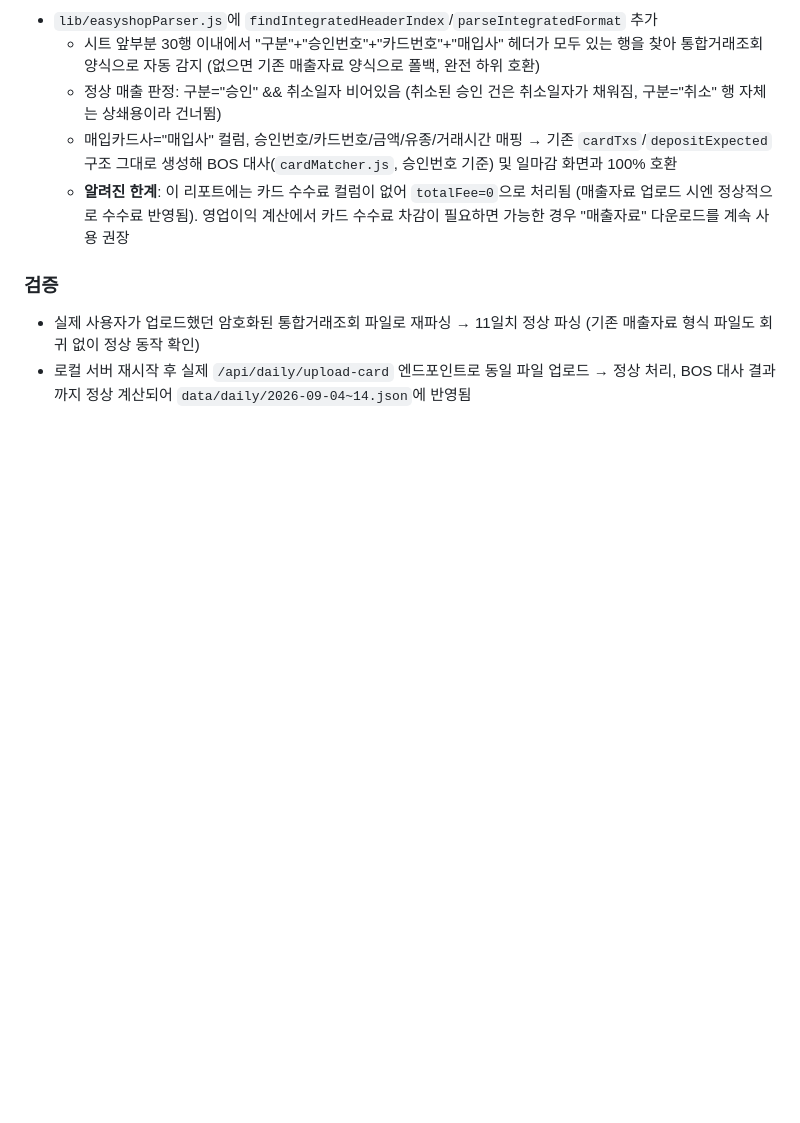
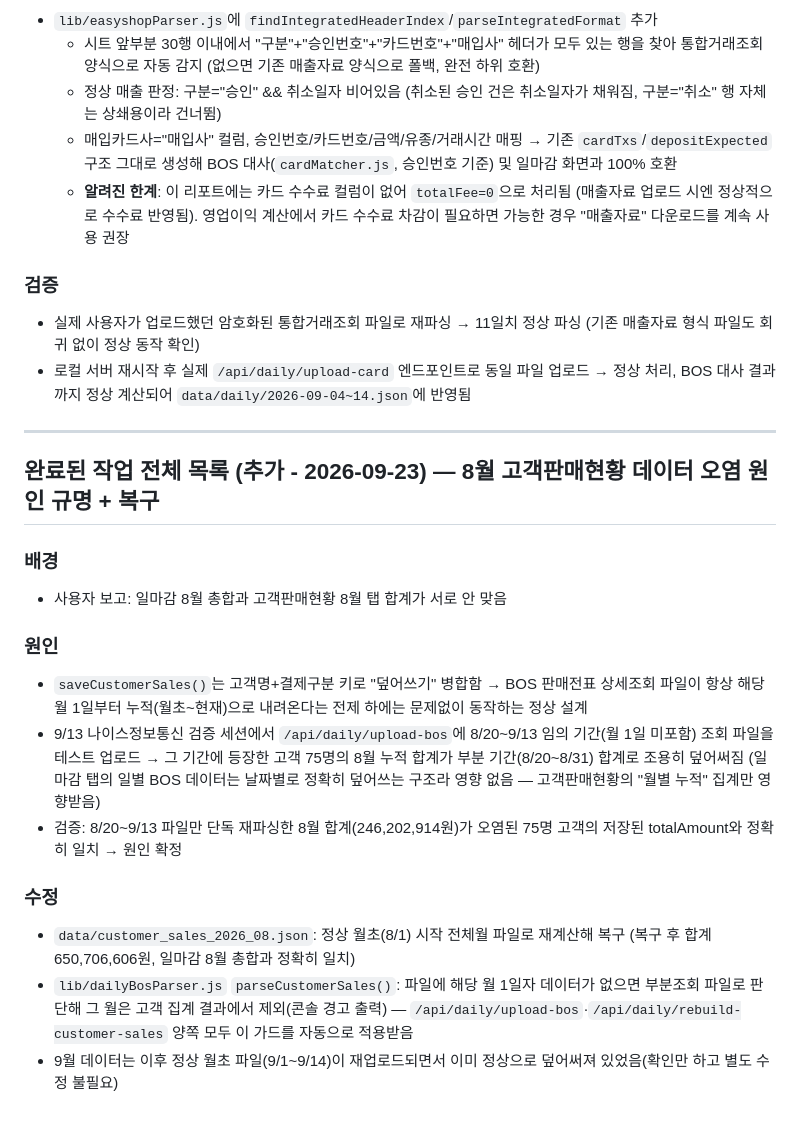
Before and after one commit to gksfkwldud1512-ctrl/-, a Markdown page: 주유소자동화/CLAUDE.md, the part around the change. Rendered like a GitHub page; blank space fills up the shorter version.

Commit message:
docs: 8월 고객판매현황 오염 원인 규명 세션 기록 추가
Co-Authored-By: Claude Sonnet 5 <noreply@anthropic.com>

```diff
--- a/주유소자동화/CLAUDE.md
+++ b/주유소자동화/CLAUDE.md
@@ -626,3 +626,32 @@ webapp\시작.bat 더블클릭
 - 로컬 서버 재시작 후 실제 `/api/daily/upload-card` 엔드포인트로 동일 파일 업로드
   → 정상 처리, BOS 대사 결과까지 정상 계산되어 `data/daily/2026-09-04~14.json`에
   반영됨
+
+---
+
+## 완료된 작업 전체 목록 (추가 - 2026-09-23) — 8월 고객판매현황 데이터 오염 원인 규명 + 복구
+
+### 배경
+- 사용자 보고: 일마감 8월 총합과 고객판매현황 8월 탭 합계가 서로 안 맞음
+
+### 원인
+- `saveCustomerSales()`는 고객명+결제구분 키로 "덮어쓰기" 병합함 → BOS 판매전표
+  상세조회 파일이 항상 해당 월 1일부터 누적(월초~현재)으로 내려온다는 전제 하에는
+  문제없이 동작하는 정상 설계
+- 9/13 나이스정보통신 검증 세션에서 `/api/daily/upload-bos`에 8/20~9/13 임의
+  기간(월 1일 미포함) 조회 파일을 테스트 업로드 → 그 기간에 등장한 고객 75명의
+  8월 누적 합계가 부분 기간(8/20~8/31) 합계로 조용히 덮어써짐
+  (일마감 탭의 일별 BOS 데이터는 날짜별로 정확히 덮어쓰는 구조라 영향 없음 —
+  고객판매현황의 "월별 누적" 집계만 영향받음)
+- 검증: 8/20~9/13 파일만 단독 재파싱한 8월 합계(246,202,914원)가 오염된 75명
+  고객의 저장된 totalAmount와 정확히 일치 → 원인 확정
+
+### 수정
+- `data/customer_sales_2026_08.json`: 정상 월초(8/1) 시작 전체월 파일로 재계산해
+  복구 (복구 후 합계 650,706,606원, 일마감 8월 총합과 정확히 일치)
+- `lib/dailyBosParser.js` `parseCustomerSales()`: 파일에 해당 월 1일자 데이터가
+  없으면 부분조회 파일로 판단해 그 월은 고객 집계 결과에서 제외(콘솔 경고 출력)
+  — `/api/daily/upload-bos`·`/api/daily/rebuild-customer-sales` 양쪽 모두 이
+  가드를 자동으로 적용받음
+- 9월 데이터는 이후 정상 월초 파일(9/1~9/14)이 재업로드되면서 이미 정상으로
+  덮어써져 있었음(확인만 하고 별도 수정 불필요)
```
